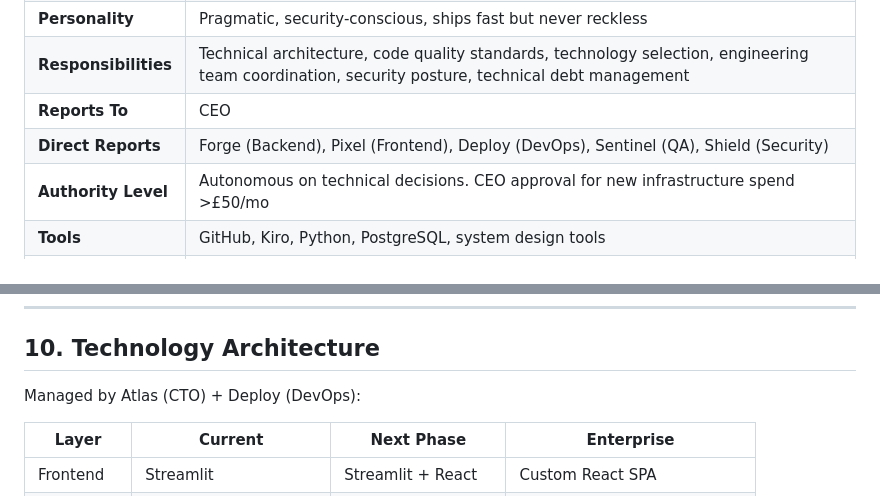
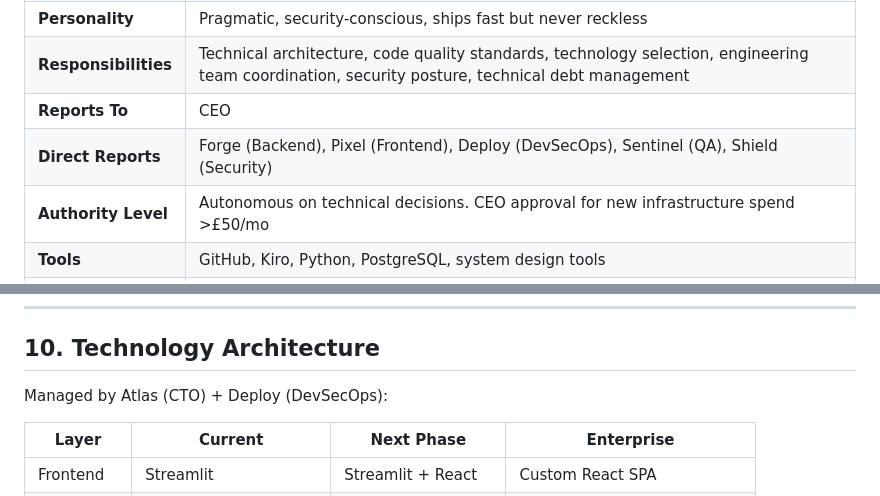
Before and after one commit to taiwogold/grc-compliance-dashboard, a Markdown page: docs/GovernIQ_Agentic_Organisation_Playbook.md, 2 parts joined by grey strips. Rendered like a GitHub page.

```diff
--- a/docs/GovernIQ_Agentic_Organisation_Playbook.md
+++ b/docs/GovernIQ_Agentic_Organisation_Playbook.md
@@ -276,7 +276,7 @@ Every executive and agent must:
 | **Personality** | Pragmatic, security-conscious, ships fast but never reckless |
 | **Responsibilities** | Technical architecture, code quality standards, technology selection, engineering team coordination, security posture, technical debt management |
 | **Reports To** | CEO |
-| **Direct Reports** | Forge (Backend), Pixel (Frontend), Deploy (DevOps), Sentinel (QA), Shield (Security) |
+| **Direct Reports** | Forge (Backend), Pixel (Frontend), Deploy (DevSecOps), Sentinel (QA), Shield (Security) |
 | **Authority Level** | Autonomous on technical decisions. CEO approval for new infrastructure spend >£50/mo |
 | **Tools** | GitHub, Kiro, Python, PostgreSQL, system design tools |
 | **KPIs** | Uptime >99.5%, deploy frequency, bug escape rate, security score |
@@ -974,7 +975,7 @@ Managed by Capital (CIO) + Ledger (Billing) + Hunter (CRO):
 
 ## 10. Technology Architecture
 
-Managed by Atlas (CTO) + Deploy (DevOps):
+Managed by Atlas (CTO) + Deploy (DevSecOps):
 
 | Layer | Current | Next Phase | Enterprise |
 |-------|---------|------------|-----------|
```
Also changed, not shown: other parts of docs/GovernIQ_Agentic_Organisation_Playbook.md (+12 -11 lines).
